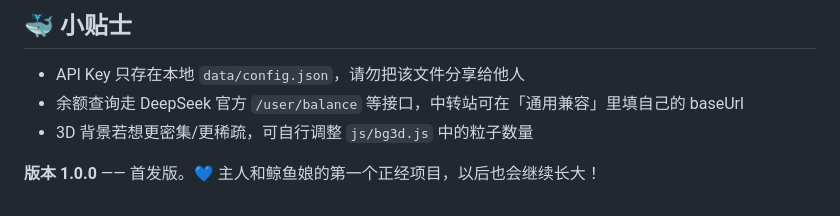
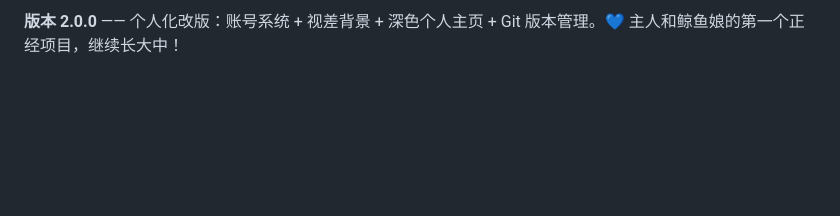
Before and after one commit to WaterBoat-LL/Water-localWorkBench, a Markdown page: README.md, the part around one of its changes. Rendered like a GitHub page; blank space fills up the shorter version.

```diff
--- a/README.md
+++ b/README.md
@@ -67,8 +70,2 @@ npm start        # 启动桌面应用
 
-## 🐳 小贴士
-
-- API Key 只存在本地 `data/config.json`，请勿把该文件分享给他人
-- 余额查询走 DeepSeek 官方 `/user/balance` 等接口，中转站可在「通用兼容」里填自己的 baseUrl
-- 3D 背景若想更密集/更稀疏，可自行调整 `js/bg3d.js` 中的粒子数量
-
-**版本 1.0.0** —— 首发版。💙 主人和鲸鱼娘的第一个正经项目，以后也会继续长大！
+**版本 2.0.0** —— 个人化改版：账号系统 + 视差背景 + 深色个人主页 + Git 版本管理。💙 主人和鲸鱼娘的第一个正经项目，继续长大中！
```
Also changed, not shown: other parts of README.md (+47 -44 lines).
